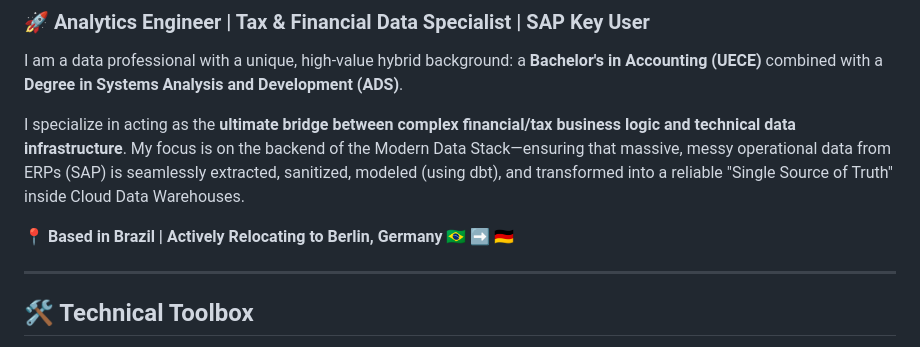
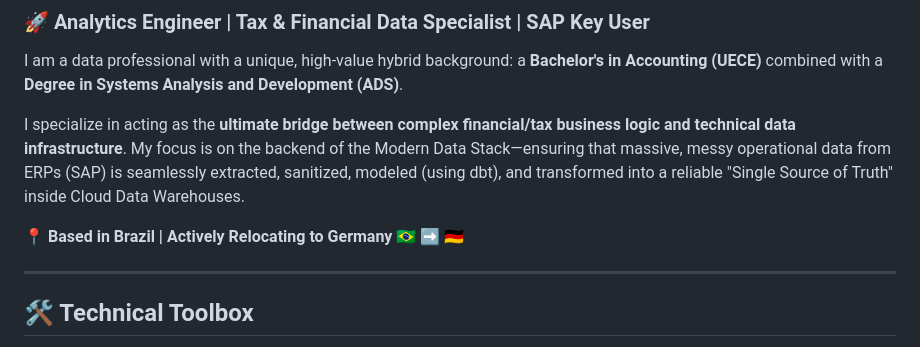
Before and after one commit to AbimaelBrilhante/abimaelbrilhante, a Markdown page: README.md, the part around the change. Rendered like a GitHub page.

Commit message:
Update relocation information in README

```diff
--- a/README.md
+++ b/README.md
@@ -6,7 +6,7 @@ I am a data professional with a unique, high-value hybrid background: a **Bachel
 
 I specialize in acting as the **ultimate bridge between complex financial/tax business logic and technical data infrastructure**. My focus is on the backend of the Modern Data Stack—ensuring that massive, messy operational data from ERPs (SAP) is seamlessly extracted, sanitized, modeled (using dbt), and transformed into a reliable "Single Source of Truth" inside Cloud Data Warehouses.
 
-📍 **Based in Brazil | Actively Relocating to Berlin, Germany** 🇧🇷 ➡️ 🇩🇪
+📍 **Based in Brazil | Actively Relocating to Germany** 🇧🇷 ➡️ 🇩🇪
 
 ---
 
```
